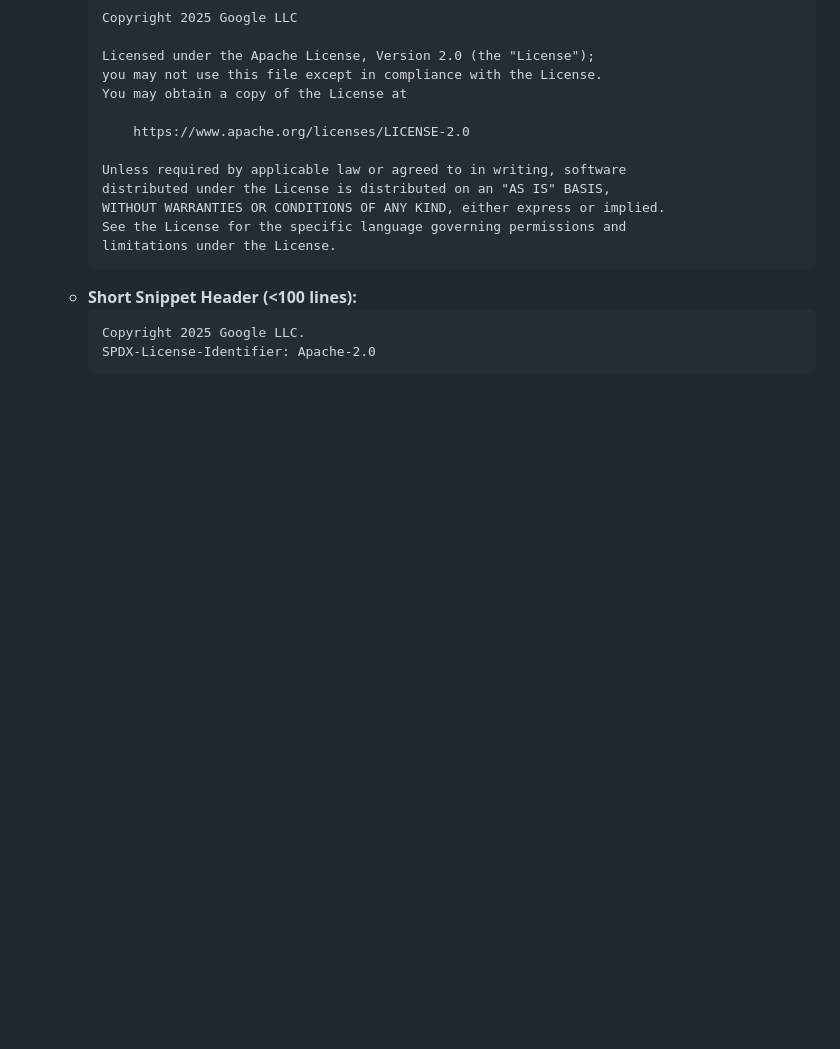
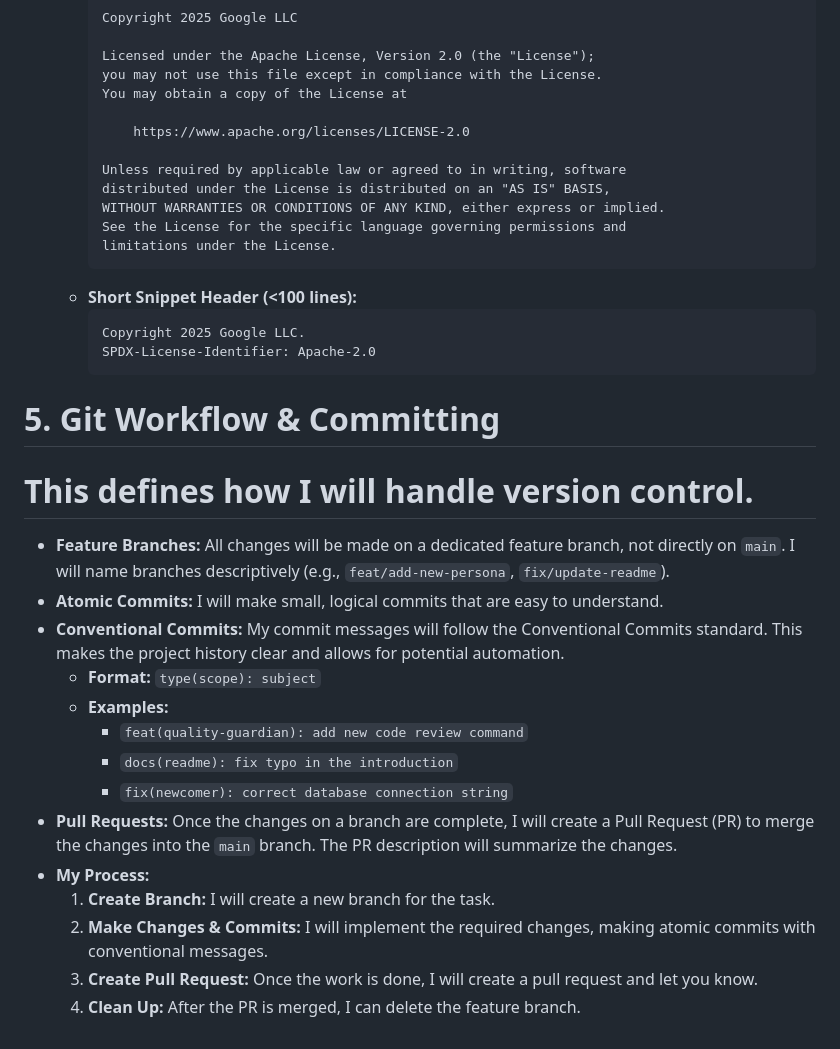
Before and after one commit to sapientcoffee/ai-for-sdlc, a Markdown page: GEMINI.md, the part around the change. GitHub-like rendering; blank space fills up the shorter version.

Commit message:
docs(project): establish git workflow and commit conventions

````diff
--- a/GEMINI.md
+++ b/GEMINI.md
@@ -48,3 +48,20 @@ We are creating a go-to resource for anyone looking to master the Gemini CLI.
     Copyright 2025 Google LLC.
     SPDX-License-Identifier: Apache-2.0
     ```
+# 5. Git Workflow & Committing
+# This defines how I will handle version control.
+
+- **Feature Branches:** All changes will be made on a dedicated feature branch, not directly on `main`. I will name branches descriptively (e.g., `feat/add-new-persona`, `fix/update-readme`).
+- **Atomic Commits:** I will make small, logical commits that are easy to understand.
+- **Conventional Commits:** My commit messages will follow the Conventional Commits standard. This makes the project history clear and allows for potential automation.
+  - **Format:** `type(scope): subject`
+  - **Examples:**
+    - `feat(quality-guardian): add new code review command`
+    - `docs(readme): fix typo in the introduction`
+    - `fix(newcomer): correct database connection string`
+- **Pull Requests:** Once the changes on a branch are complete, I will create a Pull Request (PR) to merge the changes into the `main` branch. The PR description will summarize the changes.
+- **My Process:**
+  1. **Create Branch:** I will create a new branch for the task.
+  2. **Make Changes & Commits:** I will implement the required changes, making atomic commits with conventional messages.
+  3. **Create Pull Request:** Once the work is done, I will create a pull request and let you know.
+  4. **Clean Up:** After the PR is merged, I can delete the feature branch.
````
